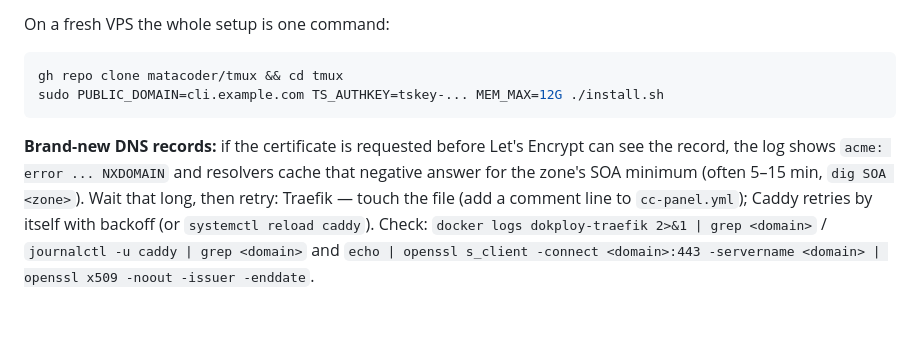
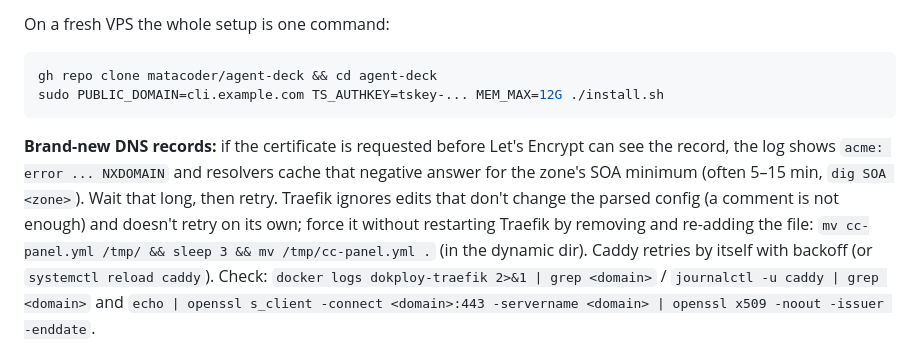
Before and after one commit to matacoder/agent-deck, a Markdown page: README.md, the part around one of its changes. Rendered like a GitHub page; blank space fills up the shorter version.

````diff
--- a/README.md
+++ b/README.md
@@ -96,13 +104,15 @@ another process already listens on 80/443. Logs: `journalctl -u caddy`.
 On a fresh VPS the whole setup is one command:
 
 ```bash
-gh repo clone matacoder/tmux && cd tmux
+gh repo clone matacoder/agent-deck && cd agent-deck
 sudo PUBLIC_DOMAIN=cli.example.com TS_AUTHKEY=tskey-... MEM_MAX=12G ./install.sh
 ```
 
 **Brand-new DNS records:** if the certificate is requested before Let's Encrypt can see the record, the
 log shows `acme: error ... NXDOMAIN` and resolvers cache that negative answer for the zone's SOA minimum
-(often 5–15 min, `dig SOA <zone>`). Wait that long, then retry: Traefik — touch the file (add a comment line to `cc-panel.yml`);
+(often 5–15 min, `dig SOA <zone>`). Wait that long, then retry. Traefik ignores edits that don't change the parsed config (a comment is
+not enough) and doesn't retry on its own; force it without restarting Traefik by removing and re-adding
+the file: `mv cc-panel.yml /tmp/ && sleep 3 && mv /tmp/cc-panel.yml .` (in the dynamic dir).
 Caddy retries by itself with backoff (or `systemctl reload caddy`). Check:
 `docker logs dokploy-traefik 2>&1 | grep <domain>` / `journalctl -u caddy | grep <domain>` and
 `echo | openssl s_client -connect <domain>:443 -servername <domain> | openssl x509 -noout -issuer -enddate`.
````
Also changed, not shown: other parts of README.md (+10 -2 lines), docs/screenshots/desktop.png (added), docs/screenshots/mobile-new.png (added), docs/screenshots/mobile-screen.png (added), docs/screenshots/mobile-sessions.png (added), 7 other files.
